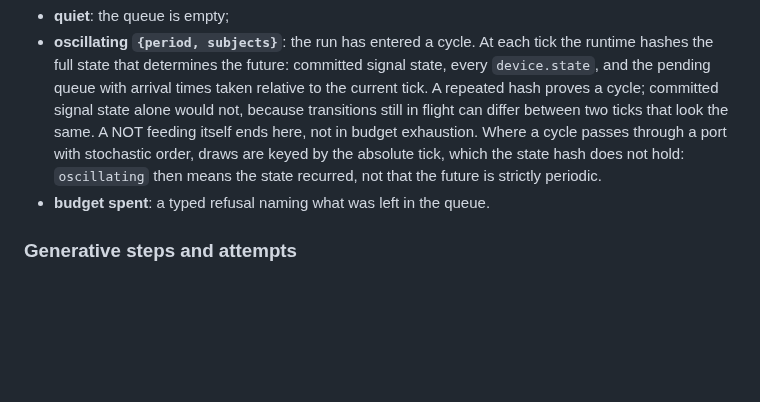
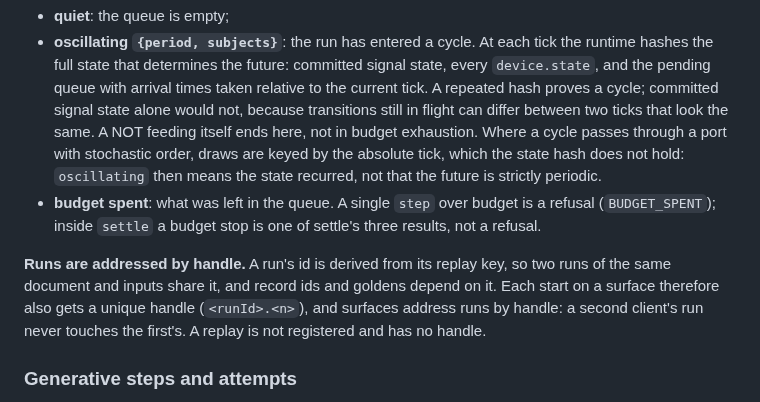
Before and after one commit to bdf1992/schematically, a Markdown page: STATE-SPACE.md, the part around the change. Rendered like a GitHub page; blank space fills up the shorter version.

Commit message:
docs: runs are addressed by handle; a budget stop inside settle is a result
Co-Authored-By: Claude Opus 5.5 <noreply@anthropic.com>
Claude-Session: https://claude.ai/code/session_01PGmoQTn1VSK85EKM9rzDzs

```diff
--- a/STATE-SPACE.md
+++ b/STATE-SPACE.md
@@ -387,7 +387,9 @@ One `schematic.run.step` is **one tick**: the smallest unit whose result is dete
 
 - **quiet**: the queue is empty;
 - **oscillating `{period, subjects}`**: the run has entered a cycle. At each tick the runtime hashes the full state that determines the future: committed signal state, every `device.state`, and the pending queue with arrival times taken relative to the current tick. A repeated hash proves a cycle; committed signal state alone would not, because transitions still in flight can differ between two ticks that look the same. A NOT feeding itself ends here, not in budget exhaustion. Where a cycle passes through a port with stochastic order, draws are keyed by the absolute tick, which the state hash does not hold: `oscillating` then means the state recurred, not that the future is strictly periodic.
-- **budget spent**: a typed refusal naming what was left in the queue.
+- **budget spent**: what was left in the queue. A single `step` over budget is a refusal (`BUDGET_SPENT`); inside `settle` a budget stop is one of settle's three results, not a refusal.
+
+**Runs are addressed by handle.** A run's id is derived from its replay key, so two runs of the same document and inputs share it, and record ids and goldens depend on it. Each start on a surface therefore also gets a unique handle (`<runId>.<n>`), and surfaces address runs by handle: a second client's run never touches the first's. A replay is not registered and has no handle.
 
 ### Generative steps and attempts
 
```
